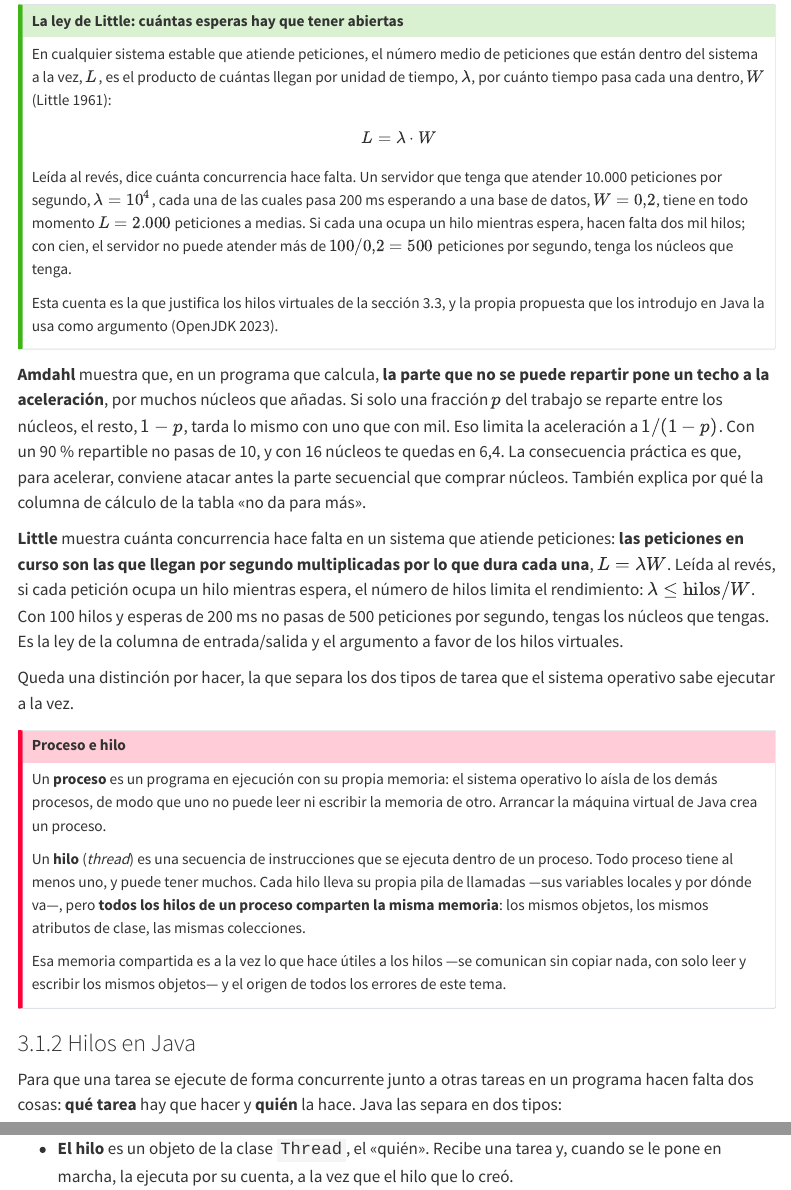
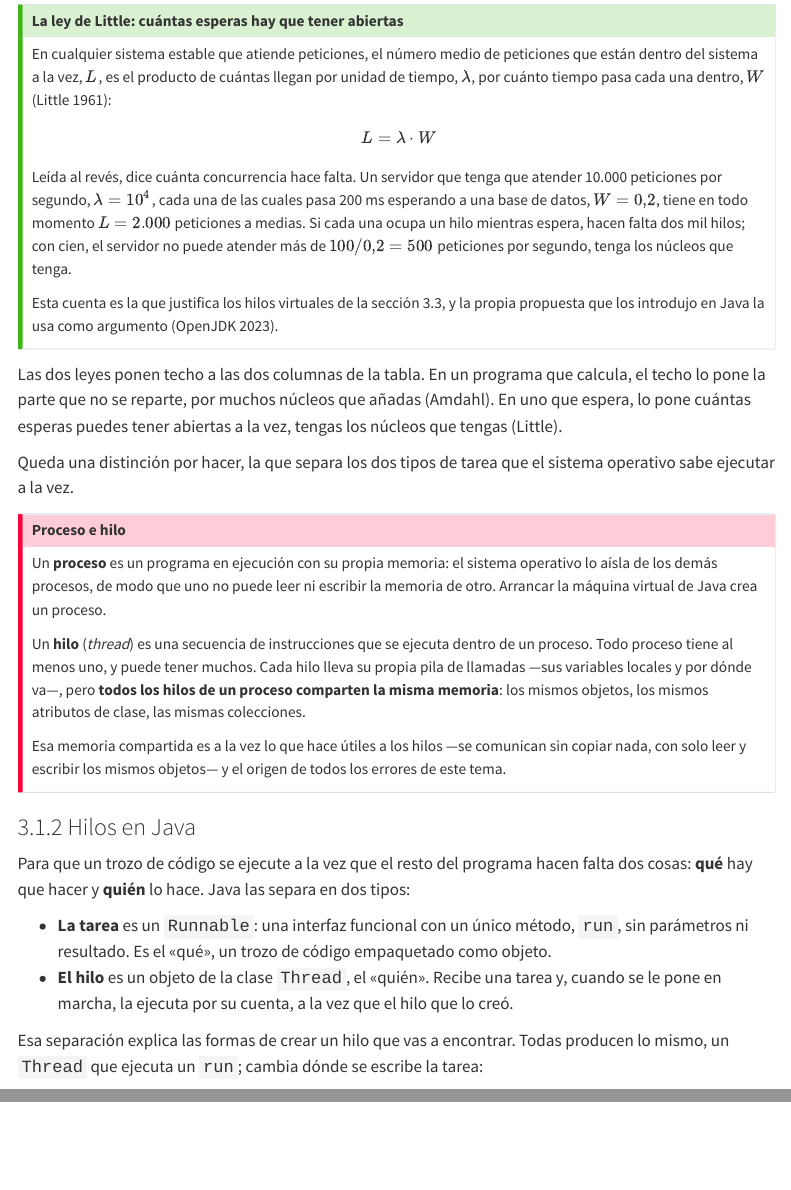
Before and after one commit to UIB-22354-Programacion-Avanzada/website, a Quarto document (es/contenido/tema3.qmd): the page in a window 1100 px wide, from 4790 px down, and a second part further down, joined at a grey line. Rendered offline with R 4.5, knitr and Pandoc in place of Quarto, with nearby package versions; menus at the side of the page are left out; long lines of code are wrapped.

Commit message:
Tema 3: formas de crear hilos en 3.1.2 y cierre de Amdahl y Little

```diff
--- a/es/contenido/tema3.qmd
+++ b/es/contenido/tema3.qmd
@@ -224,9 +224,9 @@ Esta cuenta es la que justifica los hilos virtuales de la sección 3.3, y la pro
 los introdujo en Java la usa como argumento [@jep444].
 :::
 
-**Amdahl** muestra que, en un programa que calcula, **la parte que no se puede repartir pone un techo a la aceleración**, por muchos núcleos que añadas. Si solo una fracción $p$ del trabajo se reparte entre los núcleos, el resto, $1-p$, tarda lo mismo con uno que con mil. Eso limita la aceleración a $1/(1-p)$. Con un 90 % repartible no pasas de 10, y con 16 núcleos te quedas en 6,4. La consecuencia práctica es que, para acelerar, conviene atacar antes la parte secuencial que comprar núcleos. También explica por qué la columna de cálculo de la tabla «no da para más».
-
-**Little** muestra cuánta concurrencia hace falta en un sistema que atiende peticiones: **las peticiones en curso son las que llegan por segundo multiplicadas por lo que dura cada una**, $L = \lambda W$. Leída al revés, si cada petición ocupa un hilo mientras espera, el número de hilos limita el rendimiento: $\lambda \le \text{hilos}/W$. Con 100 hilos y esperas de 200 ms no pasas de 500 peticiones por segundo, tengas los núcleos que tengas. Es la ley de la columna de entrada/salida y el argumento a favor de los hilos virtuales.
+Las dos leyes ponen techo a las dos columnas de la tabla. En un programa que calcula, el techo lo
+pone la parte que no se reparte, por muchos núcleos que añadas (Amdahl). En uno que espera, lo pone
+cuántas esperas puedes tener abiertas a la vez, tengas los núcleos que tengas (Little).
 
 Queda una distinción por hacer, la que separa los dos tipos de tarea que el sistema operativo sabe
 ejecutar a la vez.
@@ -247,7 +247,7 @@ con solo leer y escribir los mismos objetos— y el origen de todos los errores
 
 ### 3.1.2 Hilos en Java
 
-Para que una tarea se ejecute de forma concurrente junto a otras tareas en un programa hacen falta dos cosas: **qué tarea** hay que hacer y **quién** la hace. Java las separa en dos tipos:
+Para que un trozo de código se ejecute a la vez que el resto del programa hacen falta dos cosas: **qué** hay que hacer y **quién** lo hace. Java las separa en dos tipos:
 
 - **La tarea** es un `Runnable`: una interfaz funcional con un único método, `run`, sin parámetros ni resultado. Es el «qué», un trozo de código empaquetado como objeto.
 - **El hilo** es un objeto de la clase `Thread`, el «quién». Recibe una tarea y, cuando se le pone en marcha, la ejecuta por su cuenta, a la vez que el hilo que lo creó.
```
Also changed, not shown: es/contenido/tema3.qmd (6 more changed lines).
